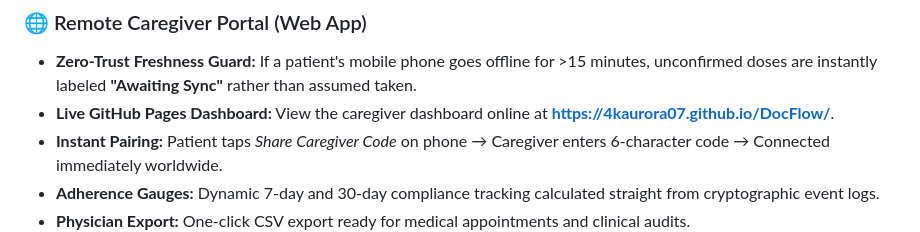
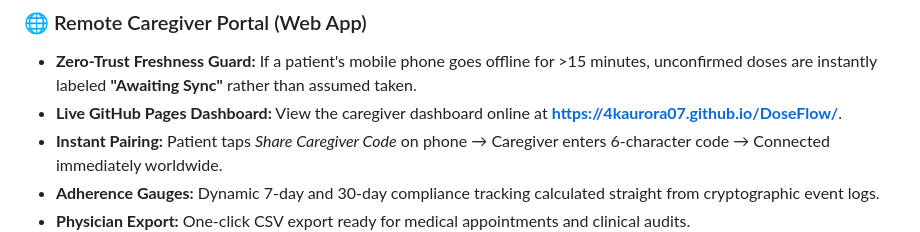
Before and after one commit to 4kAurora07/DocFlow, a Markdown page: README.md, the part around the change. Rendered like a GitHub page.

```diff
--- a/README.md
+++ b/README.md
@@ -59,7 +59,7 @@ Built as a native Android application paired with a modern real-time caregiver w
 
 ### 🌐 Remote Caregiver Portal (Web App)
 * **Zero-Trust Freshness Guard:** If a patient's mobile phone goes offline for >15 minutes, unconfirmed doses are instantly labeled **"Awaiting Sync"** rather than assumed taken.
-* **Live GitHub Pages Dashboard:** View the caregiver dashboard online at **[https://4kaurora07.github.io/DocFlow/](https://4kaurora07.github.io/DocFlow/)**.
+* **Live GitHub Pages Dashboard:** View the caregiver dashboard online at **[https://4kaurora07.github.io/DoseFlow/](https://4kaurora07.github.io/DoseFlow/)**.
 * **Instant Pairing:** Patient taps *Share Caregiver Code* on phone &rarr; Caregiver enters 6-character code &rarr; Connected immediately worldwide.
 * **Adherence Gauges:** Dynamic 7-day and 30-day compliance tracking calculated straight from cryptographic event logs.
 * **Physician Export:** One-click CSV export ready for medical appointments and clinical audits.
```
